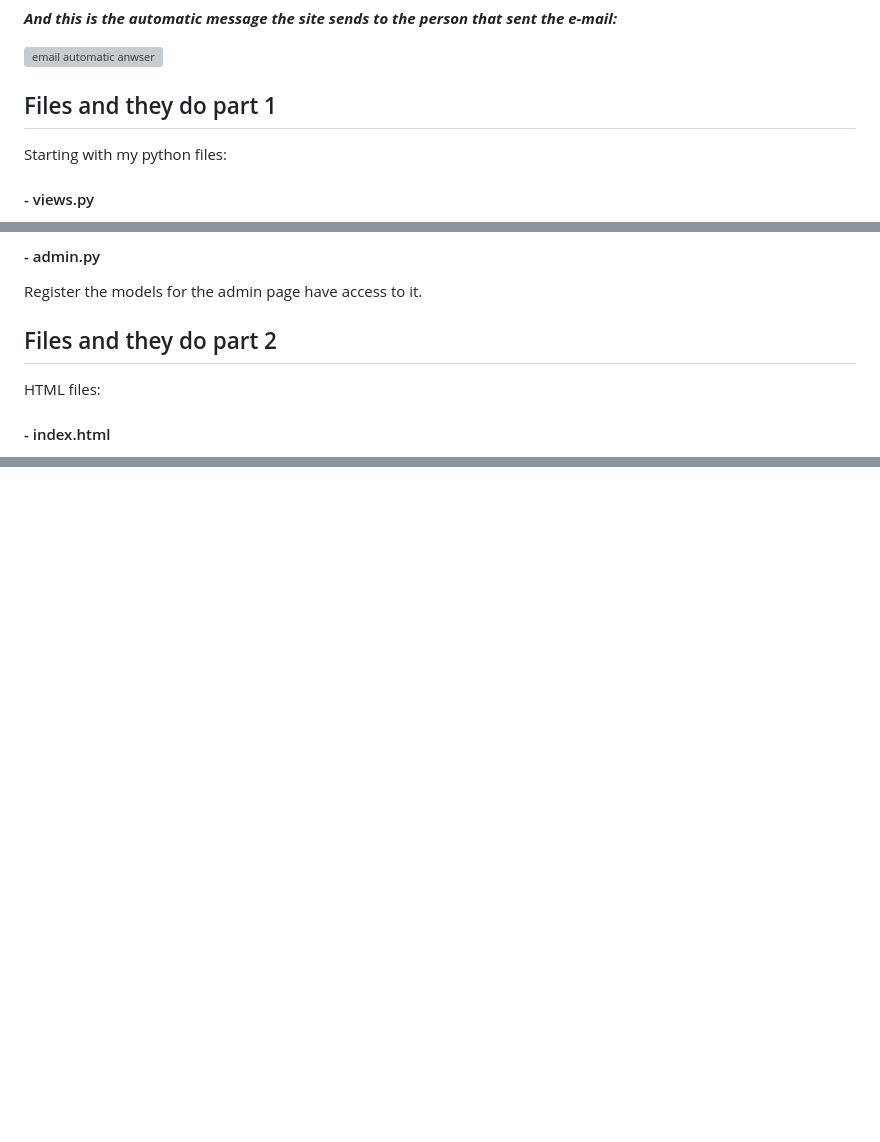
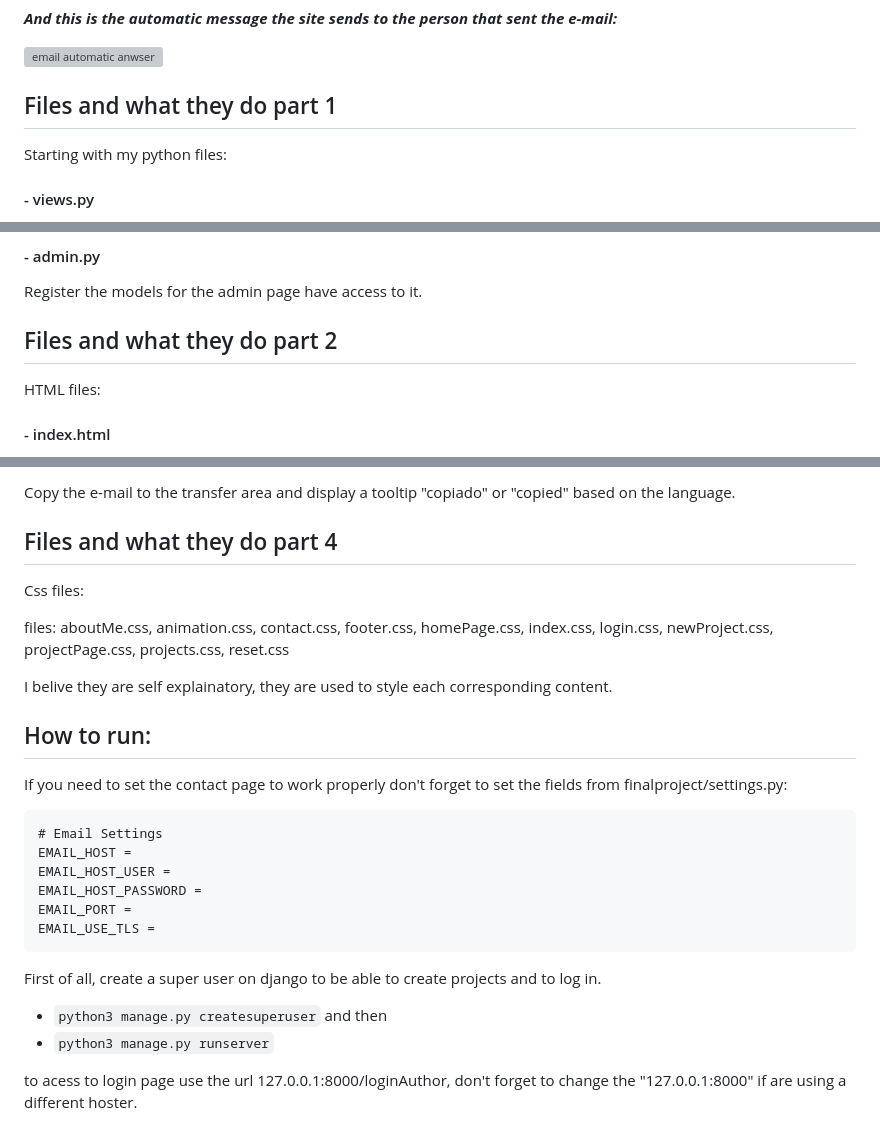
Before and after one commit to leohx2/CS50s_Web, a Markdown page: FinalProject/finalproject/README.md, 3 parts joined by grey strips. Rendered like a GitHub page; blank space fills up the shorter version; grey boxes are pictures that could not be loaded.

````diff
--- a/FinalProject/finalproject/README.md
+++ b/FinalProject/finalproject/README.md
@@ -76,7 +76,7 @@ EMAIL_USE_TLS =
 
 ![email automatic anwser](readmepictures/received.jpg)
 
-## Files and they do part 1
+## Files and what they do part 1
 
 Starting with my python files:
 
@@ -136,7 +136,7 @@ Contain one function called `content_organizer` that will receive 2 arrays one o
 
 Register the models for the admin page have access to it.
 
-## Files and they do part 2
+## Files and what they do part 2
 
 HTML files:
 
@@ -189,0 +250,29 @@ Then render the post page with all the data provided for the author initially.
+Copy the e-mail to the transfer area and display a tooltip "copiado" or "copied" based on the language.
+
+## Files and what they do part 4
+
+Css files:
+
+files: aboutMe.css, animation.css, contact.css, footer.css, homePage.css, index.css, login.css, newProject.css, projectPage.css, projects.css, reset.css
+
+I belive they are self explainatory, they are used to style each corresponding content.
+
+## How to run:
+
+If you need to set the contact page to work properly don't forget to set the fields from finalproject/settings.py:
+```
+# Email Settings
+EMAIL_HOST =
+EMAIL_HOST_USER =
+EMAIL_HOST_PASSWORD =
+EMAIL_PORT =
+EMAIL_USE_TLS =
+```
+First of all, create a super user on django to be able to create projects and to log in.
+
+ - `python3 manage.py createsuperuser`
+and then
+-  `python3 manage.py runserver`
+
+to acess to login page use the url
+127.0.0.1:8000/loginAuthor, don't forget to change the "127.0.0.1:8000" if are using a different hoster.
````
Also changed, not shown: other parts of FinalProject/finalproject/README.md (+61 -1 lines).
